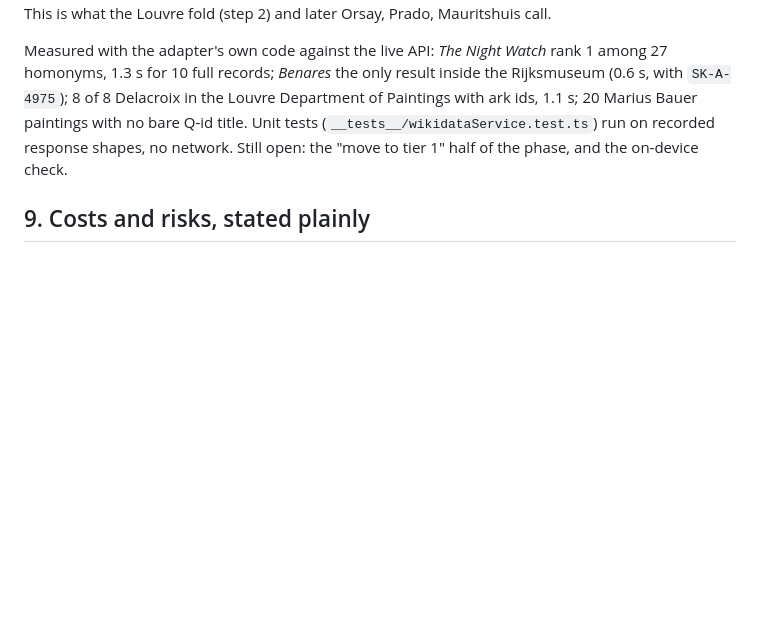
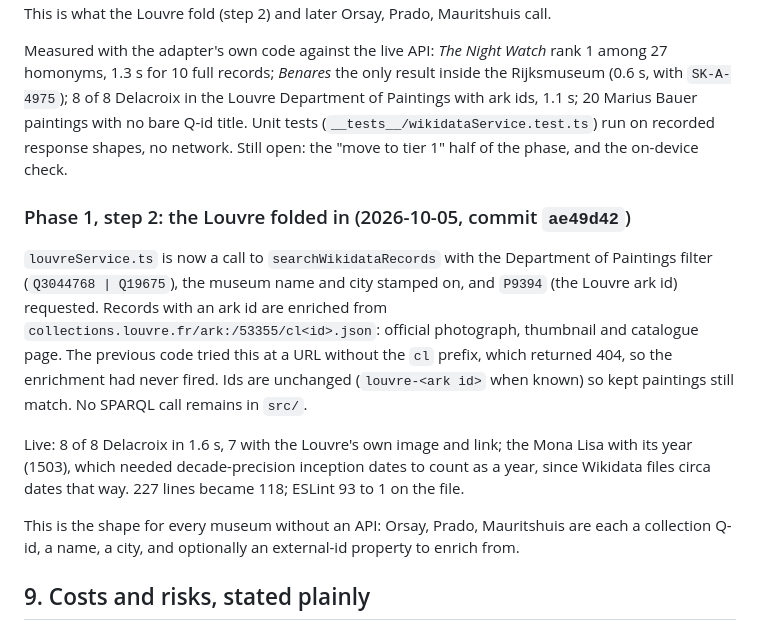
Before and after one commit to zoha-rakotomalala/Mithra, a Markdown page: docs-src/notes/wikidata-first-design.md, the part around the change. GitHub-like rendering; blank space fills up the shorter version.

Commit message:
docs(notes): Record the Louvre fold, phase 1 step 2

```diff
--- a/docs-src/notes/wikidata-first-design.md
+++ b/docs-src/notes/wikidata-first-design.md
@@ -403,6 +403,22 @@ Marius Bauer paintings with no bare Q-id title. Unit tests (`__tests__/wikidataS
 run on recorded response shapes, no network. Still open: the "move to tier 1" half of the phase,
 and the on-device check.
 
+### Phase 1, step 2: the Louvre folded in (2026-10-05, commit `ae49d42`)
+
+`louvreService.ts` is now a call to `searchWikidataRecords` with the Department of Paintings filter
+(`Q3044768 | Q19675`), the museum name and city stamped on, and `P9394` (the Louvre ark id)
+requested. Records with an ark id are enriched from `collections.louvre.fr/ark:/53355/cl<id>.json`:
+official photograph, thumbnail and catalogue page. The previous code tried this at a URL without
+the `cl` prefix, which returned 404, so the enrichment had never fired. Ids are unchanged
+(`louvre-<ark id>` when known) so kept paintings still match. No SPARQL call remains in `src/`.
+
+Live: 8 of 8 Delacroix in 1.6 s, 7 with the Louvre's own image and link; the Mona Lisa with its
+year (1503), which needed decade-precision inception dates to count as a year, since Wikidata files
+circa dates that way. 227 lines became 118; ESLint 93 to 1 on the file.
+
+This is the shape for every museum without an API: Orsay, Prado, Mauritshuis are each a collection
+Q-id, a name, a city, and optionally an external-id property to enrich from.
+
 ## 9. Costs and risks, stated plainly
 
 - **Wikidata is community data.** Labels can be wrong, duplicates exist, a painting can be
```
